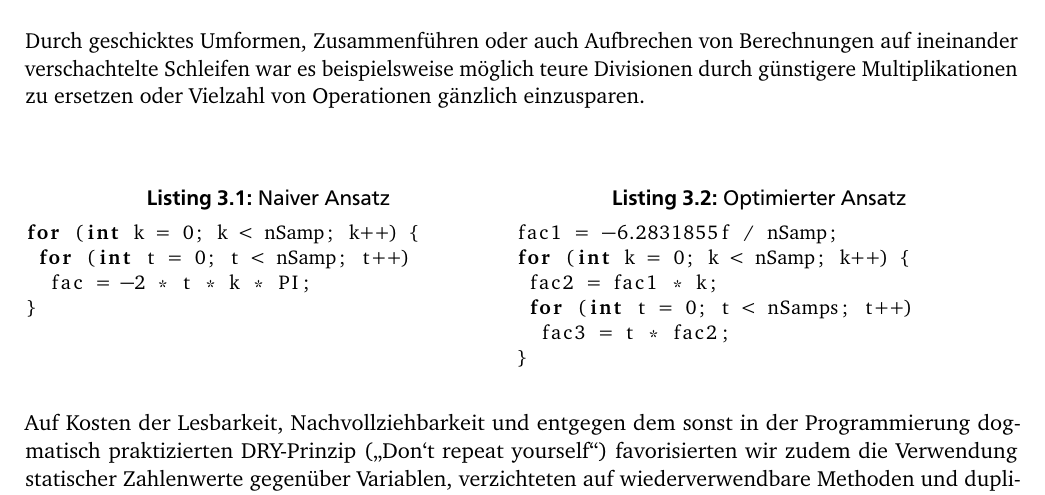
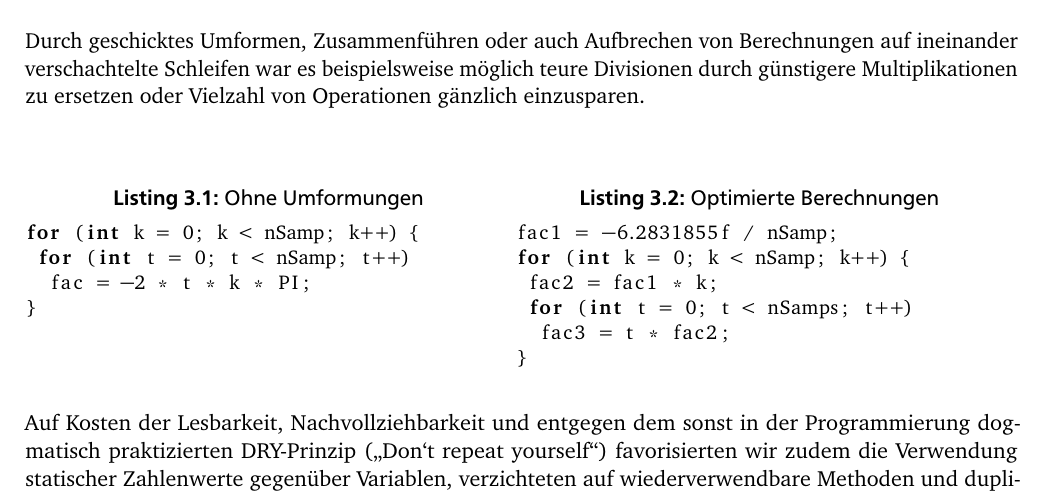
Before and after one commit to MarcelMann/rs2_report2, a LaTeX document (g11_mann_humm_cgra.tex): part of page 5 of 7, cut so that both start at the same text. The pictures show the PDF file g11_mann_humm_cgra.pdf that the author committed with the source.

Commit message:
caption bei listings aktualisiert

```diff
--- a/g11_mann_humm_cgra.tex
+++ b/g11_mann_humm_cgra.tex
@@ -121,7 +121,7 @@ Durch geschicktes Umformen, Zusammenführen oder auch Aufbrechen von Berechnunge
 \noindent
 \begin{minipage}[t]{.49\textwidth}
 \hspace*{0pt}
-\begin{lstlisting}[basicstyle=\small, caption = Naiver Ansatz]
+\begin{lstlisting}[basicstyle=\small, caption = Ohne Umformungen]
 for (int k = 0; k < nSamp; k++) {
  for (int t = 0; t < nSamp; t++)
   fac = -2 * t * k * PI;
@@ -131,7 +131,7 @@ for (int k = 0; k < nSamp; k++) {
 \hfill
 \begin{minipage}[t]{.49\textwidth}
 \hspace*{0pt}
-\begin{lstlisting}[basicstyle=\small, caption= Optimierter Ansatz]
+\begin{lstlisting}[basicstyle=\small, caption= Optimierte Berechnungen]
 fac1 = -6.2831855f / nSamp;
 for (int k = 0; k < nSamp; k++) {
  fac2 = fac1 * k;
```
Also changed, not shown: g11_mann_humm_cgra.pdf, 3 other files.
